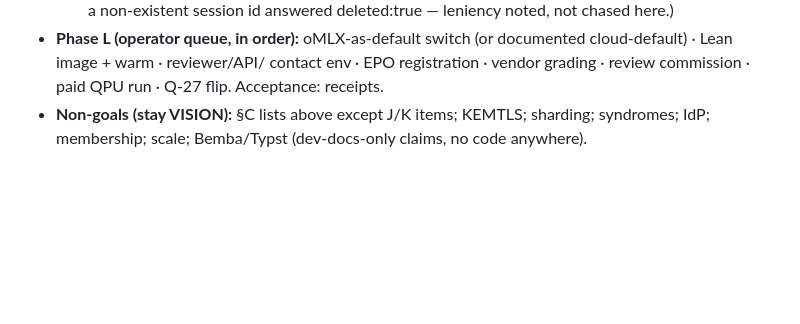
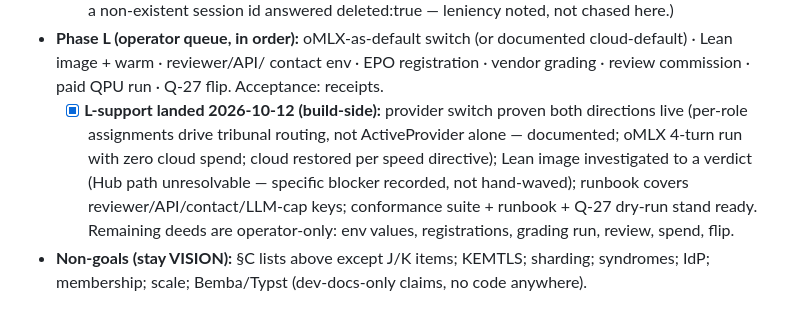
Before and after one commit to mainza-ai/kubona, a Markdown page: wiki/concepts/deep-implementation-audit-2026-10-12.md, the part around the change. GitHub-like rendering; blank space fills up the shorter version.

Commit message:
docs(wiki): Phase L support status recorded

```diff
--- a/wiki/concepts/deep-implementation-audit-2026-10-12.md
+++ b/wiki/concepts/deep-implementation-audit-2026-10-12.md
@@ -324,6 +324,16 @@ implemented (needs revision). Every item has file:line or a live probe.
   (or documented cloud-default) · Lean image + warm · reviewer/API/
   contact env · EPO registration · vendor grading · review
   commission · paid QPU run · Q-27 flip. Acceptance: receipts.
+  - [x] **L-support landed 2026-10-12 (build-side):** provider switch
+    proven both directions live (per-role assignments drive
+    tribunal routing, not ActiveProvider alone — documented; oMLX
+    4-turn run with zero cloud spend; cloud restored per speed
+    directive); Lean image investigated to a verdict (Hub path
+    unresolvable — specific blocker recorded, not hand-waved);
+    runbook covers reviewer/API/contact/LLM-cap keys; conformance
+    suite + runbook + Q-27 dry-run stand ready. Remaining deeds are
+    operator-only: env values, registrations, grading run, review,
+    spend, flip.
 - **Non-goals (stay VISION):** §C lists above except J/K items;
   KEMTLS; sharding; syndromes; IdP; membership; scale; Bemba/Typst
   (dev-docs-only claims, no code anywhere).
```
Also changed, not shown: wiki/log.md (+5 -0 lines).
